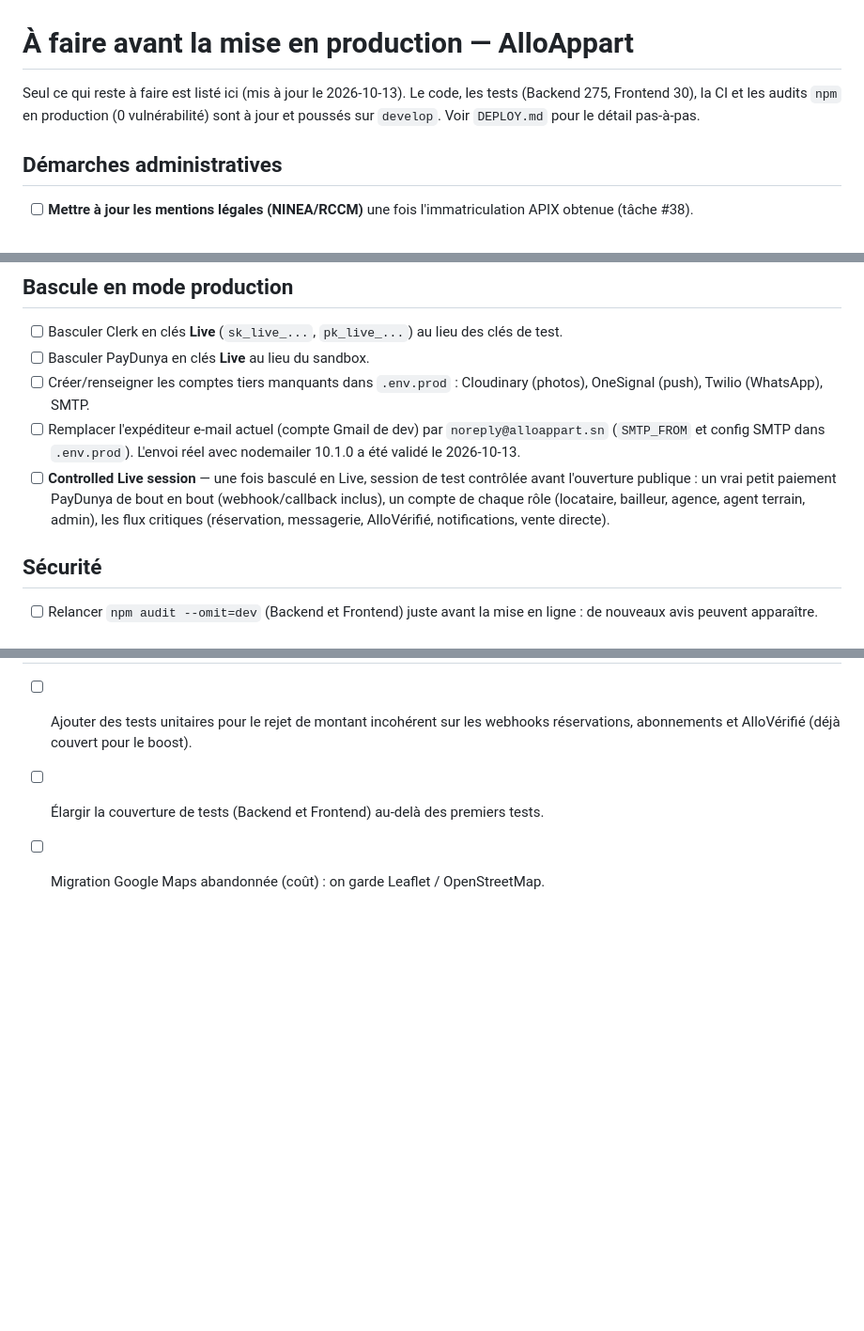
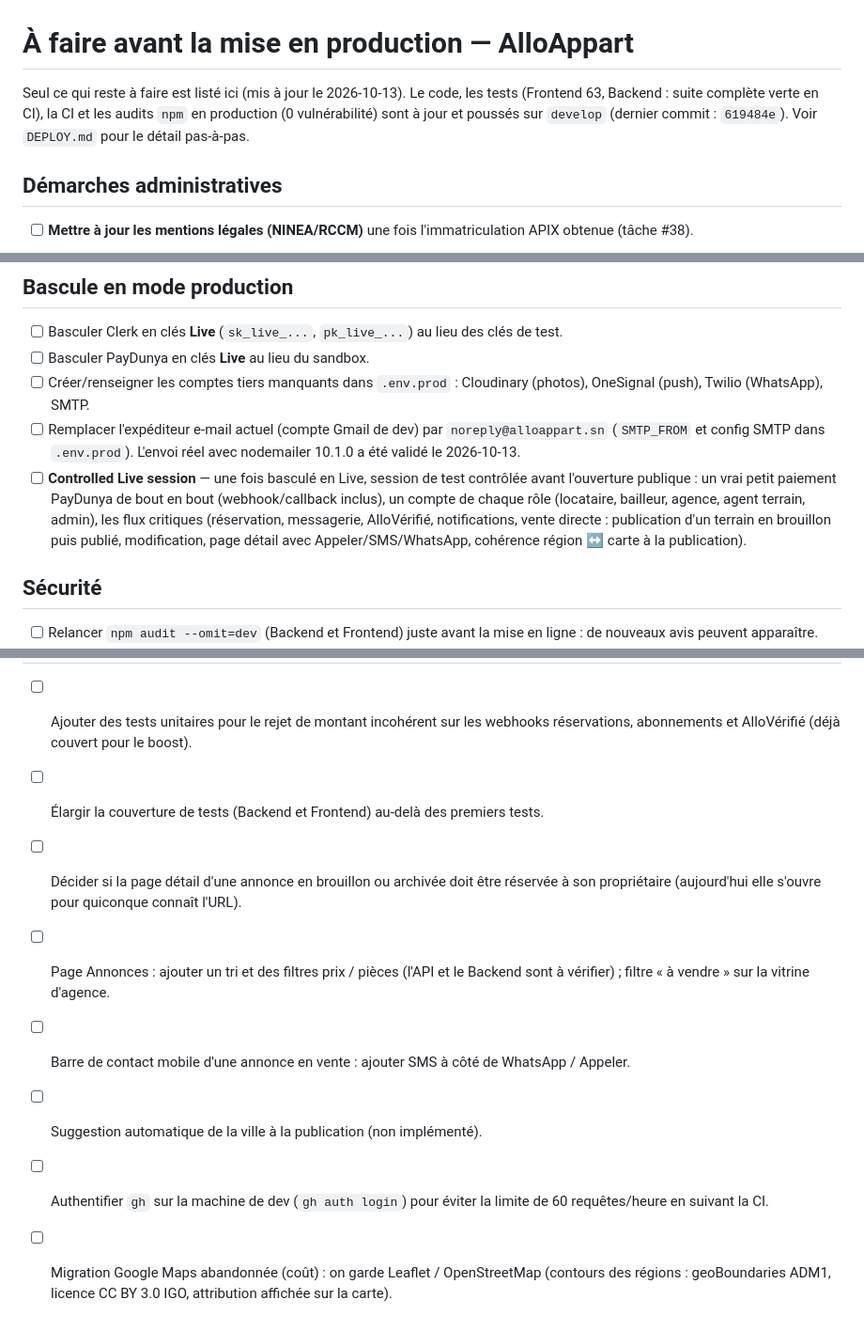
Before and after one commit to Malick2NIANG/AlloAppart2, a Markdown page: TODO_PRODUCTION.md, 3 parts joined by grey strips. Shown at 94% size. GitHub-like rendering; blank space fills up the shorter version.

Commit message:
docs: mise à jour du TODO production
Co-Authored-By: Claude Sonnet 5 <noreply@anthropic.com>

```diff
--- a/TODO_PRODUCTION.md
+++ b/TODO_PRODUCTION.md
@@ -1,6 +1,6 @@
 # À faire avant la mise en production — AlloAppart
 
-Seul ce qui reste à faire est listé ici (mis à jour le 2026-10-13). Le code, les tests (Backend 275, Frontend 30), la CI et les audits `npm` en production (0 vulnérabilité) sont à jour et poussés sur `develop`. Voir `DEPLOY.md` pour le détail pas-à-pas.
+Seul ce qui reste à faire est listé ici (mis à jour le 2026-10-13). Le code, les tests (Frontend 63, Backend : suite complète verte en CI), la CI et les audits `npm` en production (0 vulnérabilité) sont à jour et poussés sur `develop` (dernier commit : `619484e`). Voir `DEPLOY.md` pour le détail pas-à-pas.
 
 ## Démarches administratives
 
@@ -21,7 +21,7 @@ Seul ce qui reste à faire est listé ici (mis à jour le 2026-10-13). Le code,
 - [ ] Basculer PayDunya en clés **Live** au lieu du sandbox.
 - [ ] Créer/renseigner les comptes tiers manquants dans `.env.prod` : Cloudinary (photos), OneSignal (push), Twilio (WhatsApp), SMTP.
 - [ ] Remplacer l'expéditeur e-mail actuel (compte Gmail de dev) par `noreply@alloappart.sn` (`SMTP_FROM` et config SMTP dans `.env.prod`). L'envoi réel avec nodemailer 10.1.0 a été validé le 2026-10-13.
-- [ ] **Controlled Live session** — une fois basculé en Live, session de test contrôlée avant l'ouverture publique : un vrai petit paiement PayDunya de bout en bout (webhook/callback inclus), un compte de chaque rôle (locataire, bailleur, agence, agent terrain, admin), les flux critiques (réservation, messagerie, AlloVérifié, notifications, vente directe).
+- [ ] **Controlled Live session** — une fois basculé en Live, session de test contrôlée avant l'ouverture publique : un vrai petit paiement PayDunya de bout en bout (webhook/callback inclus), un compte de chaque rôle (locataire, bailleur, agence, agent terrain, admin), les flux critiques (réservation, messagerie, AlloVérifié, notifications, vente directe : publication d'un terrain en brouillon puis publié, modification, page détail avec Appeler/SMS/WhatsApp, cohérence région ↔ carte à la publication).
 
 ## Sécurité
 
@@ -47,4 +47,9 @@ Seul ce qui reste à faire est listé ici (mis à jour le 2026-10-13). Le code,
 
 - [ ] Ajouter des tests unitaires pour le rejet de montant incohérent sur les webhooks réservations, abonnements et AlloVérifié (déjà couvert pour le boost).
 - [ ] Élargir la couverture de tests (Backend et Frontend) au-delà des premiers tests.
-- [ ] Migration Google Maps abandonnée (coût) : on garde Leaflet / OpenStreetMap.
+- [ ] Décider si la page détail d'une annonce en brouillon ou archivée doit être réservée à son propriétaire (aujourd'hui elle s'ouvre pour quiconque connaît l'URL).
+- [ ] Page Annonces : ajouter un tri et des filtres prix / pièces (l'API et le Backend sont à vérifier) ; filtre « à vendre » sur la vitrine d'agence.
+- [ ] Barre de contact mobile d'une annonce en vente : ajouter SMS à côté de WhatsApp / Appeler.
+- [ ] Suggestion automatique de la ville à la publication (non implémenté).
+- [ ] Authentifier `gh` sur la machine de dev (`gh auth login`) pour éviter la limite de 60 requêtes/heure en suivant la CI.
+- [ ] Migration Google Maps abandonnée (coût) : on garde Leaflet / OpenStreetMap (contours des régions : geoBoundaries ADM1, licence CC BY 3.0 IGO, attribution affichée sur la carte).
```
